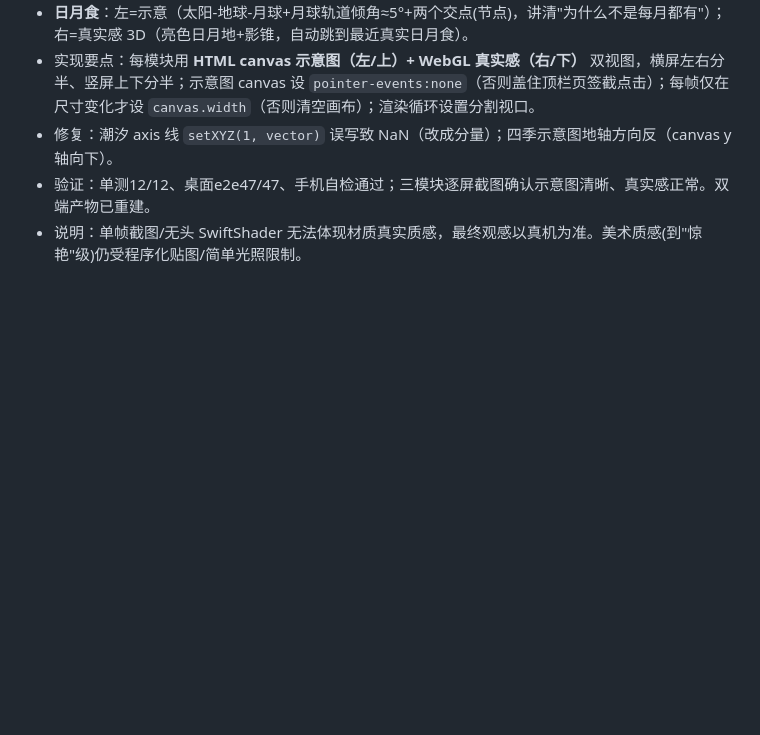
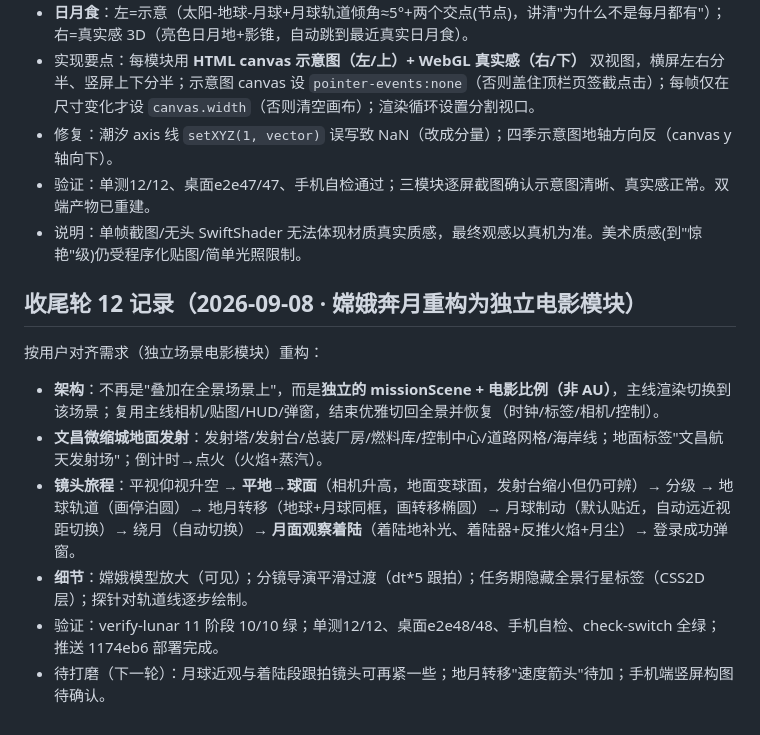
Before and after one commit to hrvs0769/solar-system, a Markdown page: docs/开发日志.md, the part around the change. Drawn GitHub-style; blank space fills up the shorter version.

Commit message:
docs: 记录嫦娥奔月电影模块重构

```diff
--- a/docs/开发日志.md
+++ b/docs/开发日志.md
@@ -209,3 +209,12 @@ npm test               # 科学回归
 - 修复：潮汐 axis 线 `setXYZ(1, vector)` 误写致 NaN（改成分量）；四季示意图地轴方向反（canvas y 轴向下）。
 - 验证：单测12/12、桌面e2e47/47、手机自检通过；三模块逐屏截图确认示意图清晰、真实感正常。双端产物已重建。
 - 说明：单帧截图/无头 SwiftShader 无法体现材质真实质感，最终观感以真机为准。美术质感(到"惊艳"级)仍受程序化贴图/简单光照限制。
+
+## 收尾轮 12 记录（2026-09-08 · 嫦娥奔月重构为独立电影模块）
+按用户对齐需求（独立场景电影模块）重构：
+- **架构**：不再是"叠加在全景场景上"，而是**独立的 missionScene + 电影比例（非 AU）**，主线渲染切换到该场景；复用主线相机/贴图/HUD/弹窗，结束优雅切回全景并恢复（时钟/标签/相机/控制）。
+- **文昌微缩城地面发射**：发射塔/发射台/总装厂房/燃料库/控制中心/道路网格/海岸线；地面标签"文昌航天发射场"；倒计时→点火（火焰+蒸汽）。
+- **镜头旅程**：平视仰视升空 → **平地→球面**（相机升高，地面变球面，发射台缩小但仍可辨）→ 分级 → 地球轨道（画停泊圆）→ 地月转移（地球+月球同框，画转移椭圆）→ 月球制动（默认贴近，自动远近视距切换）→ 绕月（自动切换）→ **月面观察着陆**（着陆地补光、着陆器+反推火焰+月尘）→ 登录成功弹窗。
+- **细节**：嫦娥模型放大（可见）；分镜导演平滑过渡（dt*5 跟拍）；任务期隐藏全景行星标签（CSS2D 层）；探针对轨道线逐步绘制。
+- 验证：verify-lunar 11 阶段 10/10 绿；单测12/12、桌面e2e48/48、手机自检、check-switch 全绿；推送 1174eb6 部署完成。
+- 待打磨（下一轮）：月球近观与着陆段跟拍镜头可再紧一些；地月转移"速度箭头"待加；手机端竖屏构图待确认。
```
